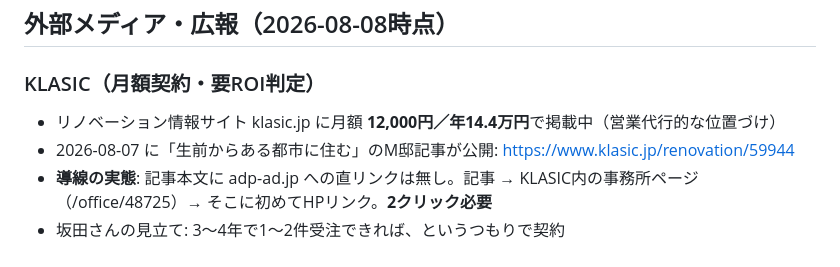
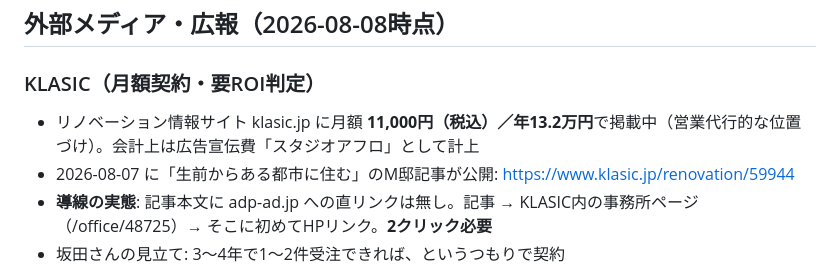
Before and after one commit to adpskta/adp-website, a Markdown page: CLAUDE.md, the part around the change. Drawn GitHub-style.

Commit message:
CLAUDE.md: KLASIC掲載費を正確な金額に修正（月11,000円税込・年13.2万円）

```diff
--- a/CLAUDE.md
+++ b/CLAUDE.md
@@ -78,7 +78,7 @@ _HP/
 ## 外部メディア・広報（2026-08-08時点）
 
 ### KLASIC（月額契約・要ROI判定）
-- リノベーション情報サイト klasic.jp に月額 **12,000円／年14.4万円**で掲載中（営業代行的な位置づけ）
+- リノベーション情報サイト klasic.jp に月額 **11,000円（税込）／年13.2万円**で掲載中（営業代行的な位置づけ）。会計上は広告宣伝費「スタジオアフロ」として計上
 - 2026-08-07 に「生前からある都市に住む」のM邸記事が公開: https://www.klasic.jp/renovation/59944
 - **導線の実態**: 記事本文に adp-ad.jp への直リンクは無し。記事 → KLASIC内の事務所ページ（/office/48725）→ そこに初めてHPリンク。**2クリック必要**
 - 坂田さんの見立て: 3〜4年で1〜2件受注できれば、というつもりで契約
```
